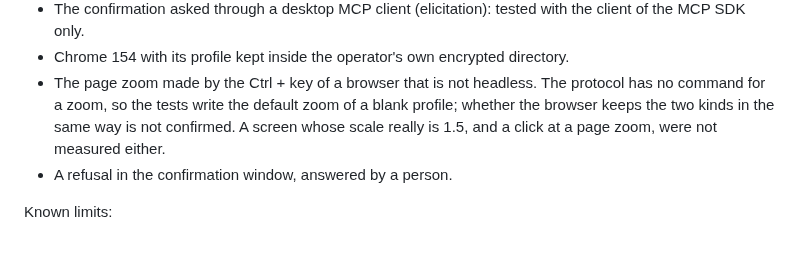
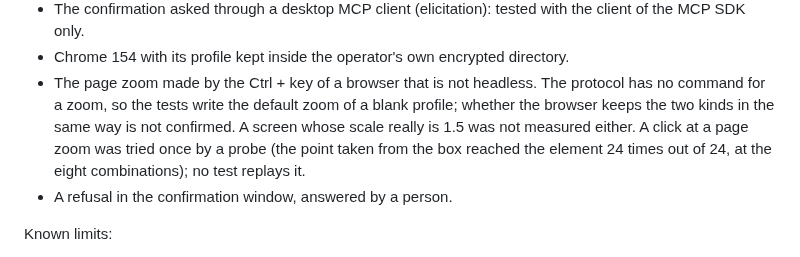
Before and after one commit to RonanDavalan/mcp-server-diwall-browser, a Markdown page: README.md, the part around the change. Drawn GitHub-style.

```diff
--- a/README.md
+++ b/README.md
@@ -117,8 +117,9 @@ Not tested:
 - Chrome 154 with its profile kept inside the operator's own encrypted directory.
 - The page zoom made by the Ctrl + key of a browser that is not headless. The protocol has no command
   for a zoom, so the tests write the default zoom of a blank profile; whether the browser keeps the
-  two kinds in the same way is not confirmed. A screen whose scale really is 1.5, and a click at a page
-  zoom, were not measured either.
+  two kinds in the same way is not confirmed. A screen whose scale really is 1.5 was not measured
+  either. A click at a page zoom was tried once by a probe (the point taken from the box reached the
+  element 24 times out of 24, at the eight combinations); no test replays it.
 - A refusal in the confirmation window, answered by a person.
 
 Known limits:
```
Also changed, not shown: docs/OPERATOR_GUIDE.md (+4 -2 lines).
